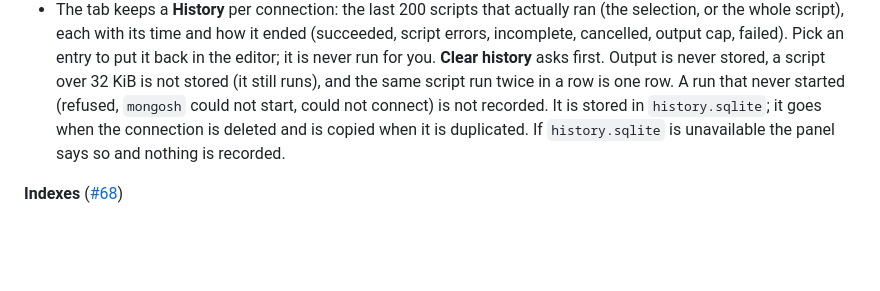
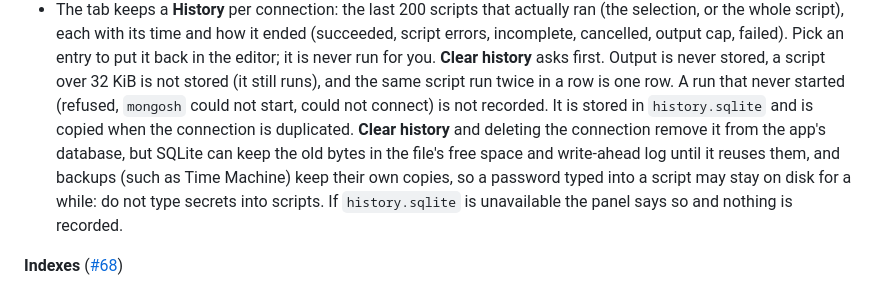
Before and after one commit to bjornharvold/curlybrace, a Markdown page: README.md, the part around the change. GitHub-like rendering; blank space fills up the shorter version.

```diff
--- a/README.md
+++ b/README.md
@@ -116,8 +116,11 @@ an account, a trial, or a license fee.
   run for you. **Clear history** asks first. Output is never stored, a script over 32 KiB is not
   stored (it still runs), and the same script run twice in a row is one row. A run that never
   started (refused, `mongosh` could not start, could not connect) is not recorded. It is stored in
-  `history.sqlite`; it goes when the connection is deleted and is copied when it is duplicated. If
-  `history.sqlite` is unavailable the panel says so and nothing is recorded.
+  `history.sqlite` and is copied when the connection is duplicated. **Clear history** and deleting
+  the connection remove it from the app's database, but SQLite can keep the old bytes in the file's
+  free space and write-ahead log until it reuses them, and backups (such as Time Machine) keep their
+  own copies, so a password typed into a script may stay on disk for a while: do not type secrets
+  into scripts. If `history.sqlite` is unavailable the panel says so and nothing is recorded.
 
 **Indexes** ([#68](https://github.com/bjornharvold/curlybrace/issues/68))
 - An **Indexes** tab on each collection: the indexes on the left, the selected one on the right with
```
Also changed, not shown: SECURITY.md (+5 -2 lines).
